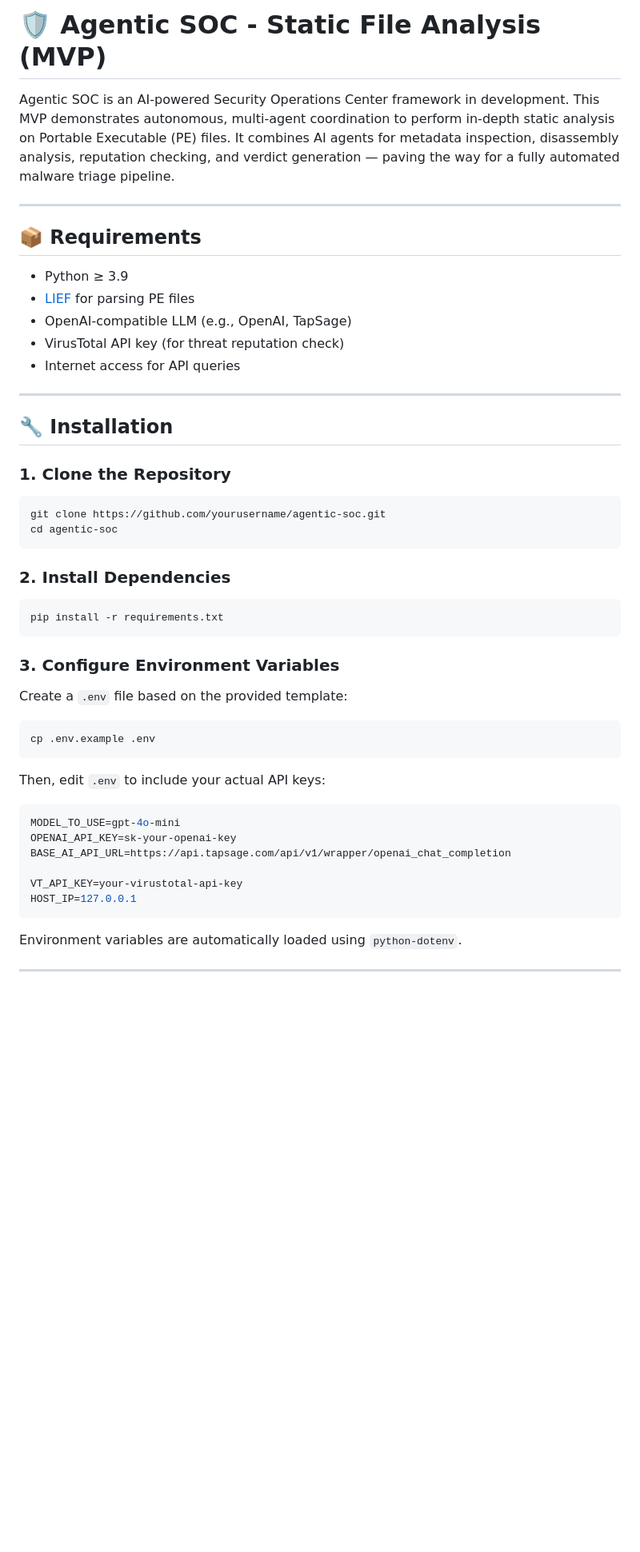
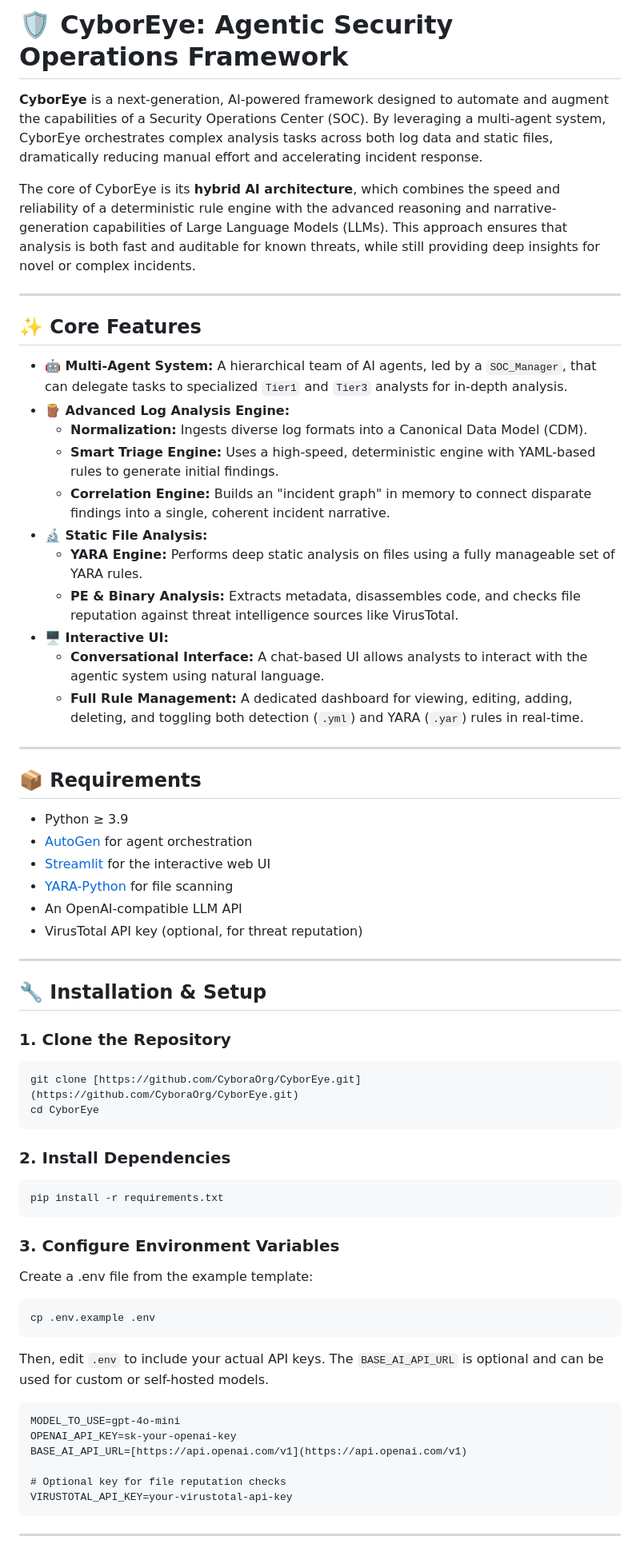
Before and after one commit to CyboraOrg/CyborEye, a Markdown page: README.md, the part around one of its changes. Shown at 80% size. Rendered like a GitHub page; blank space fills up the shorter version.

````diff
--- a/README.md
+++ b/README.md
@@ -1,26 +1,45 @@
-# 🛡️ Agentic SOC - Static File Analysis (MVP)
+# 🛡️ CyborEye: Agentic Security Operations Framework
 
-Agentic SOC is an AI-powered Security Operations Center framework in development. This MVP demonstrates autonomous, multi-agent coordination to perform in-depth static analysis on Portable Executable (PE) files. It combines AI agents for metadata inspection, disassembly analysis, reputation checking, and verdict generation — paving the way for a fully automated malware triage pipeline.
+**CyborEye** is a next-generation, AI-powered framework designed to automate and augment the capabilities of a Security Operations Center (SOC). By leveraging a multi-agent system, CyborEye orchestrates complex analysis tasks across both log data and static files, dramatically reducing manual effort and accelerating incident response.
+
+The core of CyborEye is its **hybrid AI architecture**, which combines the speed and reliability of a deterministic rule engine with the advanced reasoning and narrative-generation capabilities of Large Language Models (LLMs). This approach ensures that analysis is both fast and auditable for known threats, while still providing deep insights for novel or complex incidents.
+
+---
+
+## ✨ Core Features
+
+-   **🤖 Multi-Agent System:** A hierarchical team of AI agents, led by a `SOC_Manager`, that can delegate tasks to specialized `Tier1` and `Tier3` analysts for in-depth analysis.
+-   **🪵 Advanced Log Analysis Engine:**
+    -   **Normalization:** Ingests diverse log formats into a Canonical Data Model (CDM).
+    -   **Smart Triage Engine:** Uses a high-speed, deterministic engine with YAML-based rules to generate initial findings.
+    -   **Correlation Engine:** Builds an "incident graph" in memory to connect disparate findings into a single, coherent incident narrative.
+-   **🔬 Static File Analysis:**
+    -   **YARA Engine:** Performs deep static analysis on files using a fully manageable set of YARA rules.
+    -   **PE & Binary Analysis:** Extracts metadata, disassembles code, and checks file reputation against threat intelligence sources like VirusTotal.
+-   **🖥️ Interactive UI:**
+    -   **Conversational Interface:** A chat-based UI allows analysts to interact with the agentic system using natural language.
+    -   **Full Rule Management:** A dedicated dashboard for viewing, editing, adding, deleting, and toggling both detection (`.yml`) and YARA (`.yar`) rules in real-time.
 
 ---
 
 ## 📦 Requirements
 
-- Python ≥ 3.9
-- [LIEF](https://lief.quarkslab.com/) for parsing PE files
-- OpenAI-compatible LLM (e.g., OpenAI, TapSage)
-- VirusTotal API key (for threat reputation check)
-- Internet access for API queries
+-   Python ≥ 3.9
+-   [AutoGen](https://github.com/microsoft/autogen) for agent orchestration
+-   [Streamlit](https://streamlit.io/) for the interactive web UI
+-   [YARA-Python](https://yara-python.readthedocs.io/) for file scanning
+-   An OpenAI-compatible LLM API
+-   VirusTotal API key (optional, for threat reputation)
 
 ---
 
-## 🔧 Installation
+## 🔧 Installation & Setup
 
 ### 1. Clone the Repository
 
 ```bash
-git clone https://github.com/yourusername/agentic-soc.git
-cd agentic-soc
+git clone [https://github.com/CyboraOrg/CyborEye.git](https://github.com/CyboraOrg/CyborEye.git)
+cd CyborEye
 ```
 
 ### 2. Install Dependencies
@@ -31,24 +50,22 @@ pip install -r requirements.txt
 
 ### 3. Configure Environment Variables
 
-Create a `.env` file based on the provided template:
+Create a .env file from the example template:
 
 ```bash
 cp .env.example .env
 ```
 
-Then, edit `.env` to include your actual API keys:
+Then, edit `.env` to include your actual API keys. The `BASE_AI_API_URL` is optional and can be used for custom or self-hosted models.
 
-```env
+```
 MODEL_TO_USE=gpt-4o-mini
 OPENAI_API_KEY=sk-your-openai-key
-BASE_AI_API_URL=https://api.tapsage.com/api/v1/wrapper/openai_chat_completion
+BASE_AI_API_URL=[https://api.openai.com/v1](https://api.openai.com/v1)
 
-VT_API_KEY=your-virustotal-api-key
-HOST_IP=127.0.0.1
+# Optional key for file reputation checks
+VIRUSTOTAL_API_KEY=your-virustotal-api-key
 ```
-
-Environment variables are automatically loaded using `python-dotenv`.
 
 ---
 
````
Also changed, not shown: other parts of README.md (+31 -68 lines).
